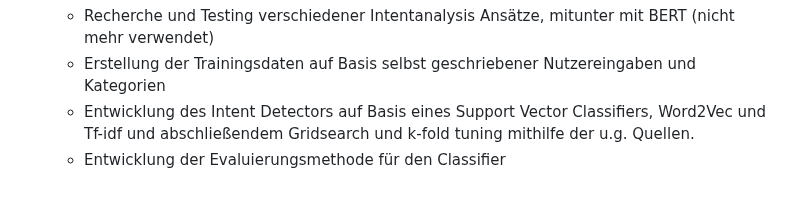
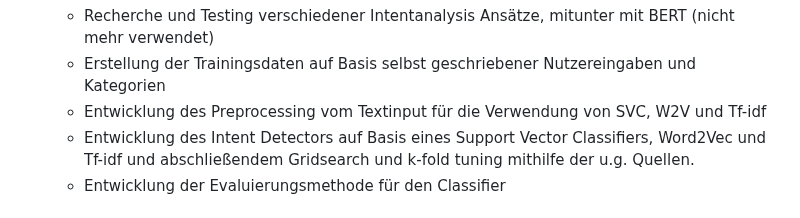
Before and after one commit to bnnlukas/NLP-Projekt, a Markdown page: README.md, the part around the change. Rendered like a GitHub page.

```diff
--- a/README.md
+++ b/README.md
@@ -19,6 +19,7 @@ Ein Projekt im Fach Aktuelle Data Science Entwicklungen - Natural Language Proce
 - Pascal
   - Recherche und Testing verschiedener Intentanalysis Ansätze, mitunter mit BERT (nicht mehr verwendet)
   - Erstellung der Trainingsdaten auf Basis selbst geschriebener Nutzereingaben und Kategorien
+  - Entwicklung des Preprocessing vom Textinput für die Verwendung von SVC, W2V und Tf-idf
   - Entwicklung des Intent Detectors auf Basis eines Support Vector Classifiers, Word2Vec und Tf-idf und abschließendem Gridsearch und k-fold tuning mithilfe der u.g. Quellen.
   - Entwicklung der Evaluierungsmethode für den Classifier
 
```
